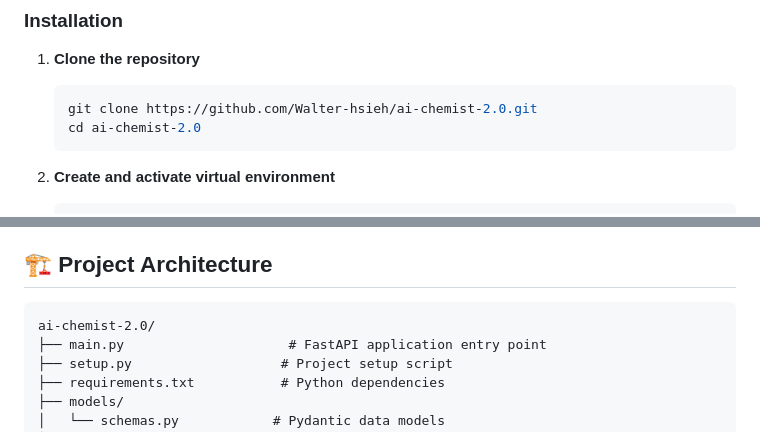
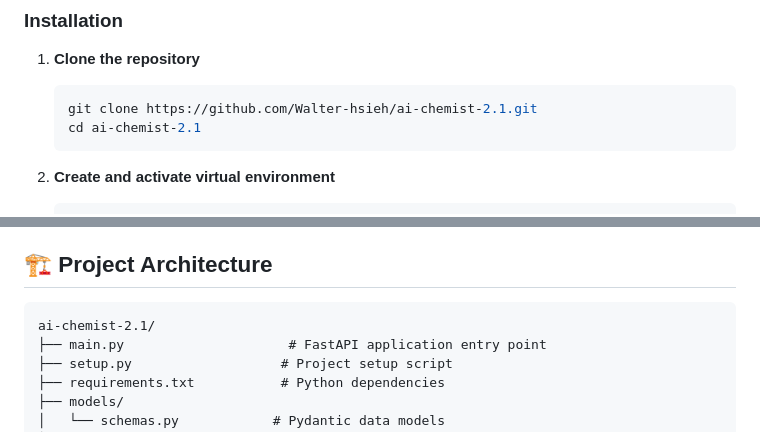
Before and after one commit to Walter-hsieh/ai-chemist-2.1, a Markdown page: README.md, 2 parts joined by grey strips. Rendered like a GitHub page.

````diff
--- a/README.md
+++ b/README.md
@@ -60,8 +60,8 @@ An intelligent web application that helps chemists generate comprehensive resear
 
 1. **Clone the repository**
    ```bash
-   git clone https://github.com/Walter-hsieh/ai-chemist-2.0.git
-   cd ai-chemist-2.0
+   git clone https://github.com/Walter-hsieh/ai-chemist-2.1.git
+   cd ai-chemist-2.1
    ```
 
 2. **Create and activate virtual environment**
@@ -184,7 +184,7 @@ DEFAULT_OLLAMA_URL=http://localhost:11434
 ## 🏗️ Project Architecture
 
 ```
-ai-chemist-2.0/
+ai-chemist-2.1/
 ├── main.py                     # FastAPI application entry point
 ├── setup.py                   # Project setup script
 ├── requirements.txt           # Python dependencies
````
